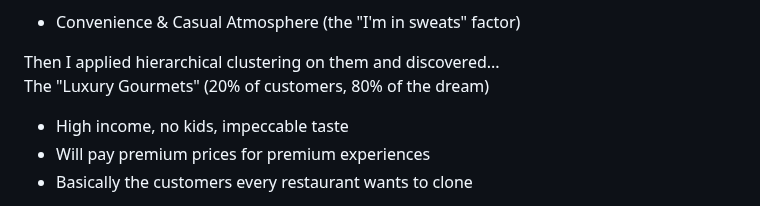
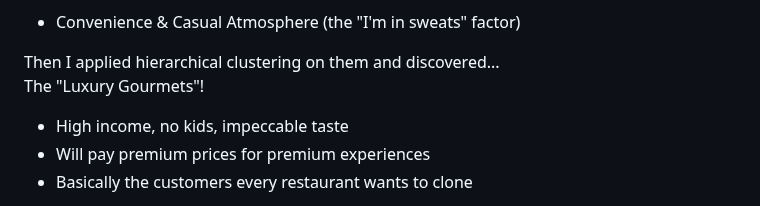
Before and after one commit to anniliu0502/Marketing-Analytics-Portfolio, a Markdown page: README.md, the part around the change. Rendered like a GitHub page.

```diff
--- a/README.md
+++ b/README.md
@@ -44,7 +44,7 @@ I took 200 restaurant customers and 15 variables about their preferences and use
 - Convenience & Casual Atmosphere (the "I'm in sweats" factor)
 
 Then I applied hierarchical clustering on them and discovered... <br>
-The "Luxury Gourmets" (20% of customers, 80% of the dream) <br>
+The "Luxury Gourmets"! <br>
 
 - High income, no kids, impeccable taste
 - Will pay premium prices for premium experiences
```
